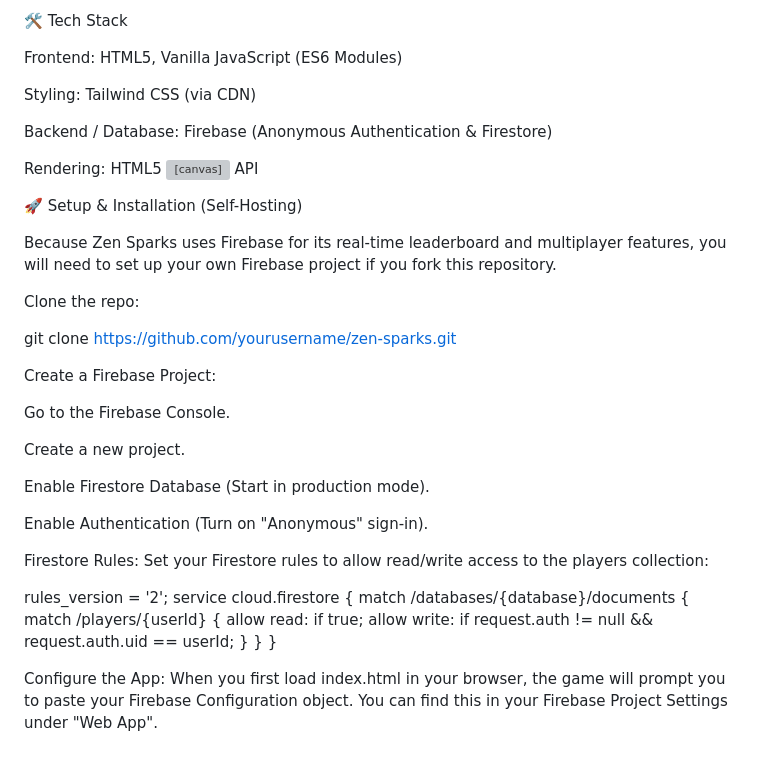
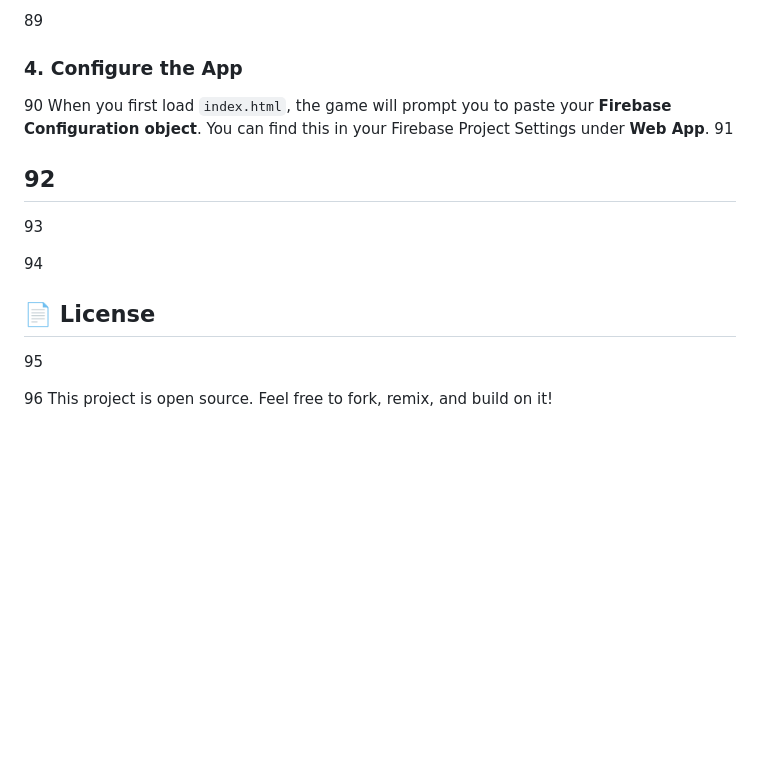
Before and after one commit to daniold/Zen-Sparks, a Markdown page: README.md, the part around one of its changes. GitHub-like rendering; blank space fills up the shorter version; grey boxes are pictures that could not be loaded.

```diff
--- a/README.md
+++ b/README.md
@@ -38,46 +171,17 @@ Ascend: Once you hit 1 Million Energy, you can Ascend. This resets your current
 
-🛠️ Tech Stack
+89
+### 4. Configure the App
+90
+When you first load `index.html`, the game will prompt you to paste your **Firebase Configuration object**. You can find this in your Firebase Project Settings under **Web App**.
+91
 
-Frontend: HTML5, Vanilla JavaScript (ES6 Modules)
+92
+---
+93
 
-Styling: Tailwind CSS (via CDN)
+94
+## 📄 License
+95
 
-Backend / Database: Firebase (Anonymous Authentication & Firestore)
-
-Rendering: HTML5 <canvas> API
-
-🚀 Setup & Installation (Self-Hosting)
-
-Because Zen Sparks uses Firebase for its real-time leaderboard and multiplayer features, you will need to set up your own Firebase project if you fork this repository.
-
-Clone the repo:
-
-git clone [https://github.com/yourusername/zen-sparks.git](https://github.com/yourusername/zen-sparks.git)
-
-
-Create a Firebase Project:
-
-Go to the Firebase Console.
-
-Create a new project.
-
-Enable Firestore Database (Start in production mode).
-
-Enable Authentication (Turn on "Anonymous" sign-in).
-
-Firestore Rules:
-Set your Firestore rules to allow read/write access to the players collection:
-
-rules_version = '2';
-service cloud.firestore {
-  match /databases/{database}/documents {
-    match /players/{userId} {
-      allow read: if true;
-      allow write: if request.auth != null && request.auth.uid == userId;
-    }
-  }
-}
-
-
-Configure the App:
-When you first load index.html in your browser, the game will prompt you to paste your Firebase Configuration object. You can find this in your Firebase Project Settings under "Web App".
+96
+This project is open source. Feel free to fork, remix, and build on it!
```
Also changed, not shown: other parts of README.md (+152 -19 lines).
